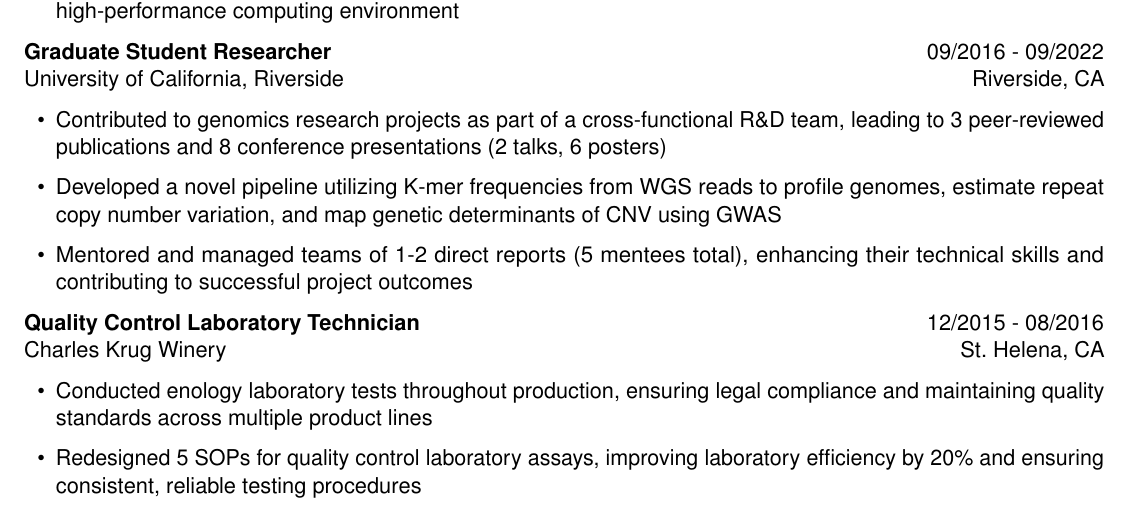
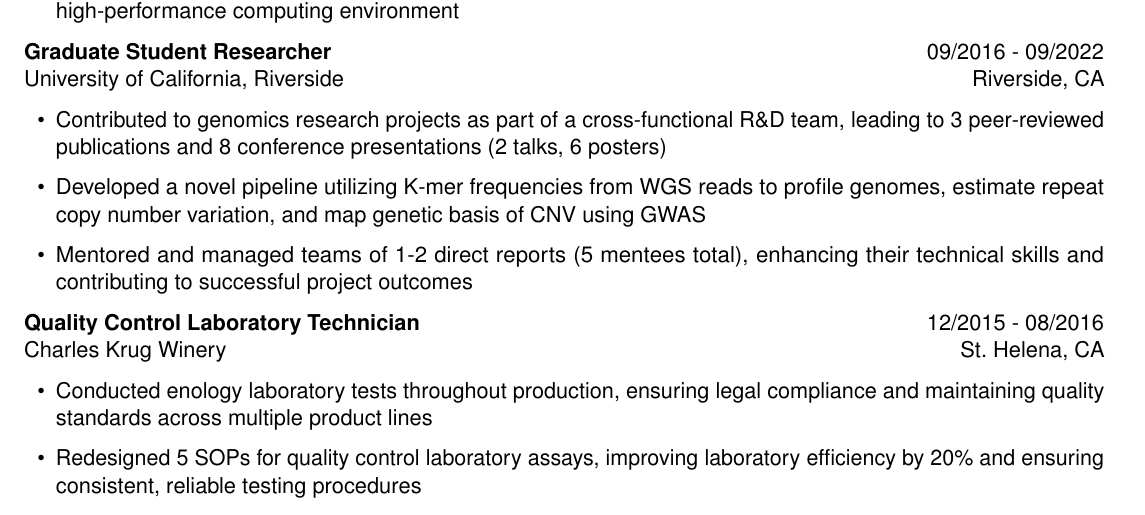
Before and after one commit to cjfiscus/CV, an R Markdown document (Fiscus-RESUME.Rmd): part of page 1 of 2, cut so that both start at the same text. The pictures show the output file Fiscus-RESUME.pdf that the author committed with the source.

Commit message:
fixed typo

```diff
--- a/Fiscus-RESUME.Rmd
+++ b/Fiscus-RESUME.Rmd
@@ -71,7 +71,7 @@ University of California, Riverside \hfill Riverside, CA
 
 * Contributed to genomics research projects as part of a cross-functional R&D team, leading to 3 peer-reviewed publications and 8 conference presentations (2 talks, 6 posters)
 
-* Developed a novel pipeline utilizing K-mer frequencies from WGS reads to profile genomes, estimate repeat copy number variation, and map genetic determinants of CNV using GWAS
+* Developed a novel pipeline utilizing K-mer frequencies from WGS reads to profile genomes, estimate repeat copy number variation, and map genetic basis of CNV using GWAS
 
 * Mentored and managed teams of 1-2 direct reports (5 mentees total), enhancing their technical skills and contributing to successful project outcomes
 
```
Also changed, not shown: Fiscus-CV.pdf, Fiscus-RESUME.pdf, 2 other files.
